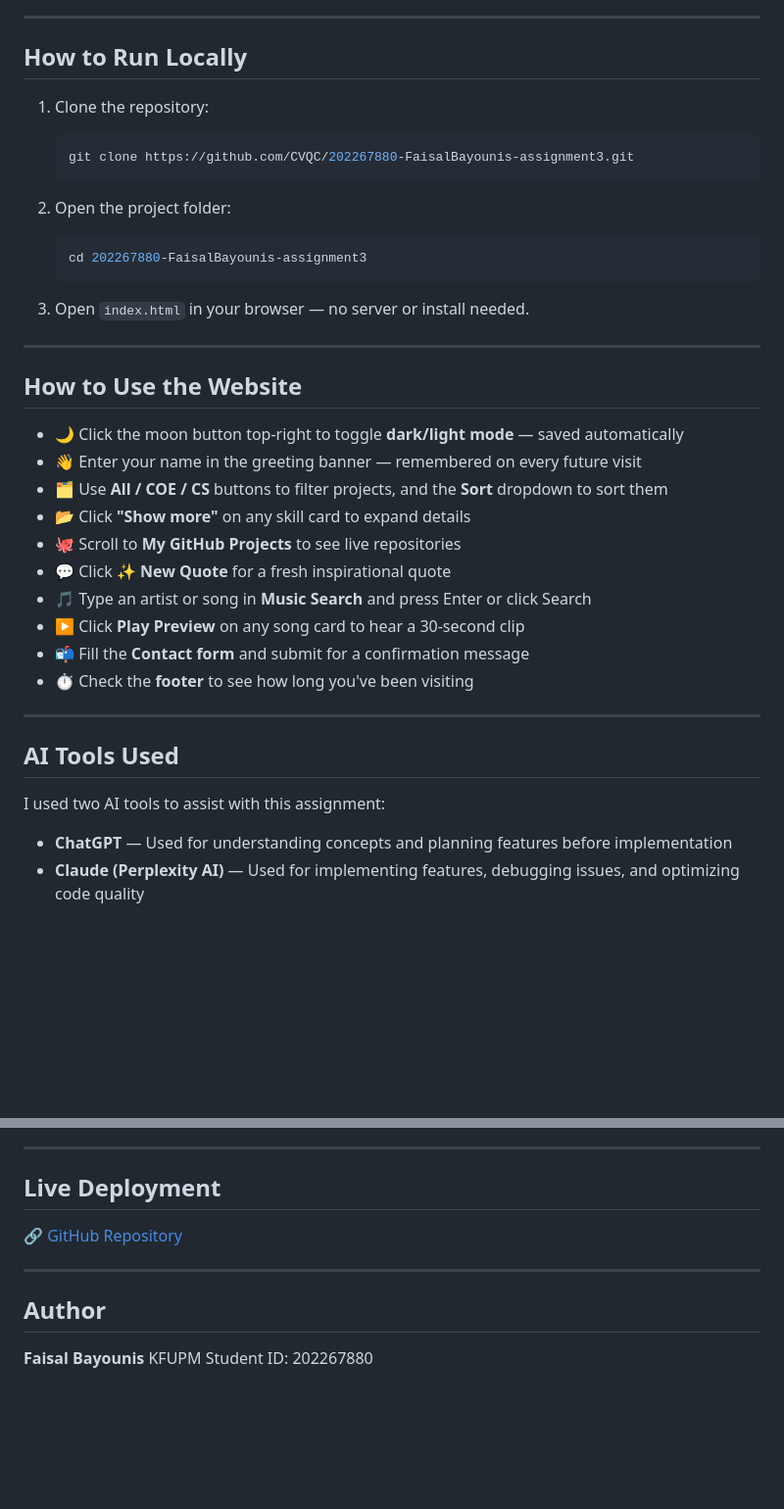
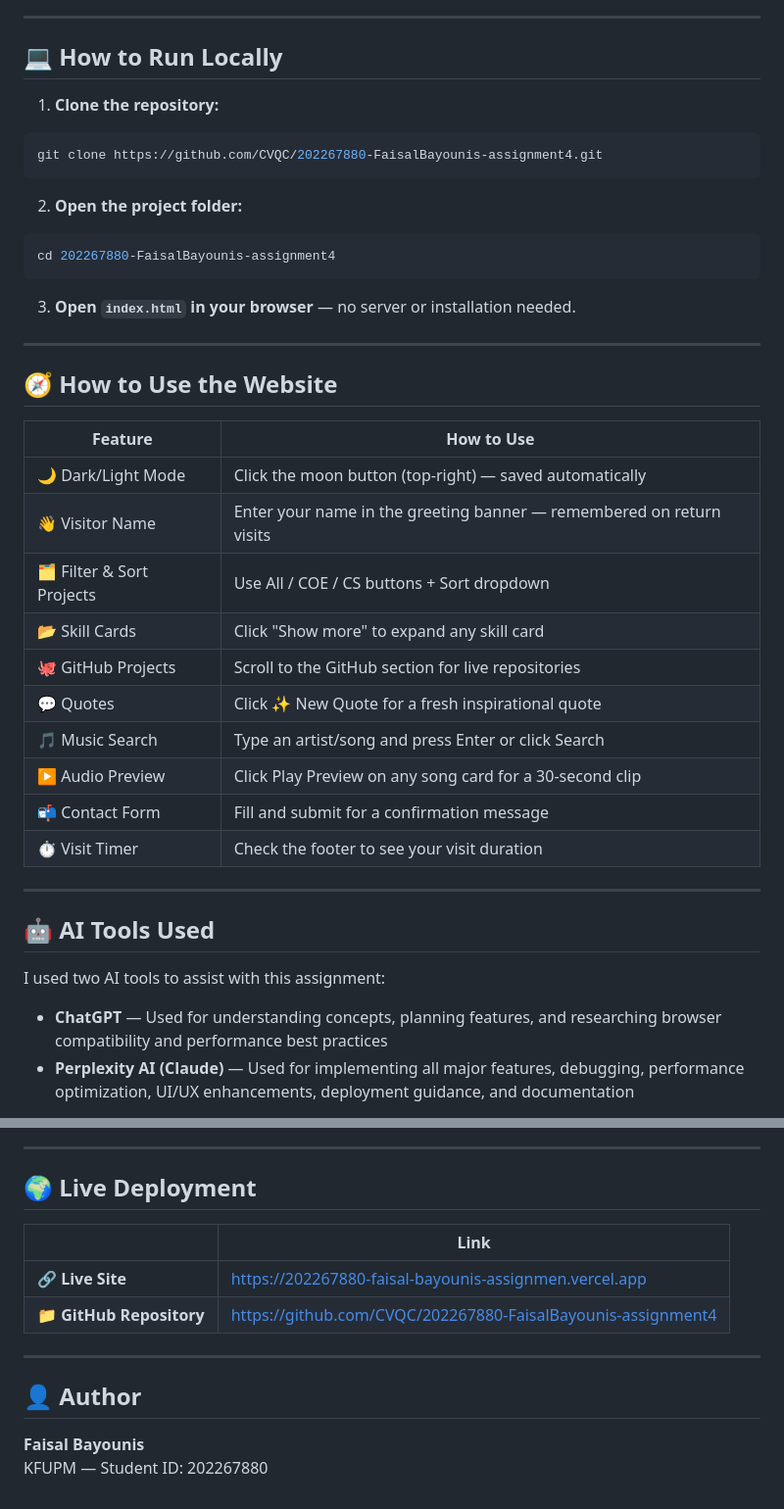
Before and after one commit to CVQC/202267880-FaisalBayounis-assignment4, a Markdown page: README.md, 2 parts joined by grey strips. Shown at 98% size. Rendered like a GitHub page; blank space fills up the shorter version.

Commit message:
Update README for Assignment 4 final submission

````diff
--- a/README.md
+++ b/README.md
@@ -64,41 +80,43 @@ This version extends Assignment 2 with external API integrations, complex logic,
 
 ---
 
-## How to Run Locally
+## 💻 How to Run Locally
 
-1. Clone the repository:
-   ```bash
-   git clone https://github.com/CVQC/202267880-FaisalBayounis-assignment3.git
-   ```
+1. **Clone the repository:**
+```bash
+git clone https://github.com/CVQC/202267880-FaisalBayounis-assignment4.git
+```
 
-2. Open the project folder:
-   ```bash
-   cd 202267880-FaisalBayounis-assignment3
-   ```
+2. **Open the project folder:**
+```bash
+cd 202267880-FaisalBayounis-assignment4
+```
 
-3. Open `index.html` in your browser — no server or install needed.
+3. **Open `index.html` in your browser** — no server or installation needed.
 
 ---
 
-## How to Use the Website
+## 🧭 How to Use the Website
 
-- 🌙 Click the moon button top-right to toggle **dark/light mode** — saved automatically
-- 👋 Enter your name in the greeting banner — remembered on every future visit
-- 🗂️ Use **All / COE / CS** buttons to filter projects, and the **Sort** dropdown to sort them
-- 📂 Click **"Show more"** on any skill card to expand details
-- 🐙 Scroll to **My GitHub Projects** to see live repositories
-- 💬 Click **✨ New Quote** for a fresh inspirational quote
-- 🎵 Type an artist or song in **Music Search** and press Enter or click Search
-- ▶ Click **Play Preview** on any song card to hear a 30-second clip
-- 📬 Fill the **Contact form** and submit for a confirmation message
-- ⏱️ Check the **footer** to see how long you've been visiting
+| Feature | How to Use |
+|---------|-----------|
+| 🌙 Dark/Light Mode | Click the moon button (top-right) — saved automatically |
+| 👋 Visitor Name | Enter your name in the greeting banner — remembered on return visits |
+| 🗂️ Filter & Sort Projects | Use All / COE / CS buttons + Sort dropdown |
+| 📂 Skill Cards | Click "Show more" to expand any skill card |
+| 🐙 GitHub Projects | Scroll to the GitHub section for live repositories |
+| 💬 Quotes | Click ✨ New Quote for a fresh inspirational quote |
+| 🎵 Music Search | Type an artist/song and press Enter or click Search |
+| ▶ Audio Preview | Click Play Preview on any song card for a 30-second clip |
+| 📬 Contact Form | Fill and submit for a confirmation message |
+| ⏱️ Visit Timer | Check the footer to see your visit duration |
 
 ---
 
-## AI Tools Used
+## 🤖 AI Tools Used
 
 I used two AI tools to assist with this assignment:
 
-- **ChatGPT** — Used for understanding concepts and planning features before implementation
-- **Claude (Perplexity AI)** — Used for implementing features, debugging issues, and optimizing code quality
+- **ChatGPT** — Used for understanding concepts, planning features, and researching browser compatibility and performance best practices
+- **Perplexity AI (Claude)** — Used for implementing all major features, debugging, performance optimization, UI/UX enhancements, deployment guidance, and documentation
 
@@ -108,14 +125,16 @@ All AI-generated code was reviewed, understood, and modified before use.
 
 ---
 
-## Live Deployment
+## 🌍 Live Deployment
 
-🔗 [GitHub Repository](https://github.com/CVQC/202267880-FaisalBayounis-assignment3.git)
+| | Link |
+|-|------|
+| 🔗 **Live Site** | [https://202267880-faisal-bayounis-assignmen.vercel.app](https://202267880-faisal-bayounis-assignmen.vercel.app) |
+| 📁 **GitHub Repository** | [https://github.com/CVQC/202267880-FaisalBayounis-assignment4](https://github.com/CVQC/202267880-FaisalBayounis-assignment4) |
 
 ---
 
-## Author
+## 👤 Author
 
 **Faisal Bayounis**
-KFUPM
-Student ID: 202267880
+KFUPM — Student ID: 202267880
````
Also changed, not shown: other parts of README.md (+52 -37 lines).
